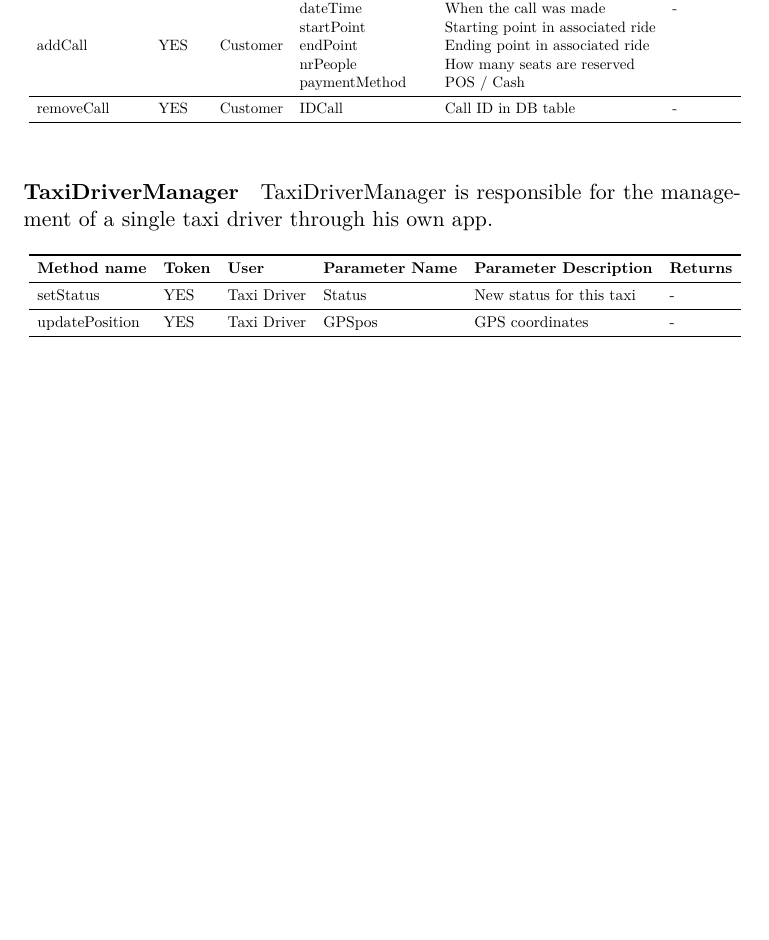
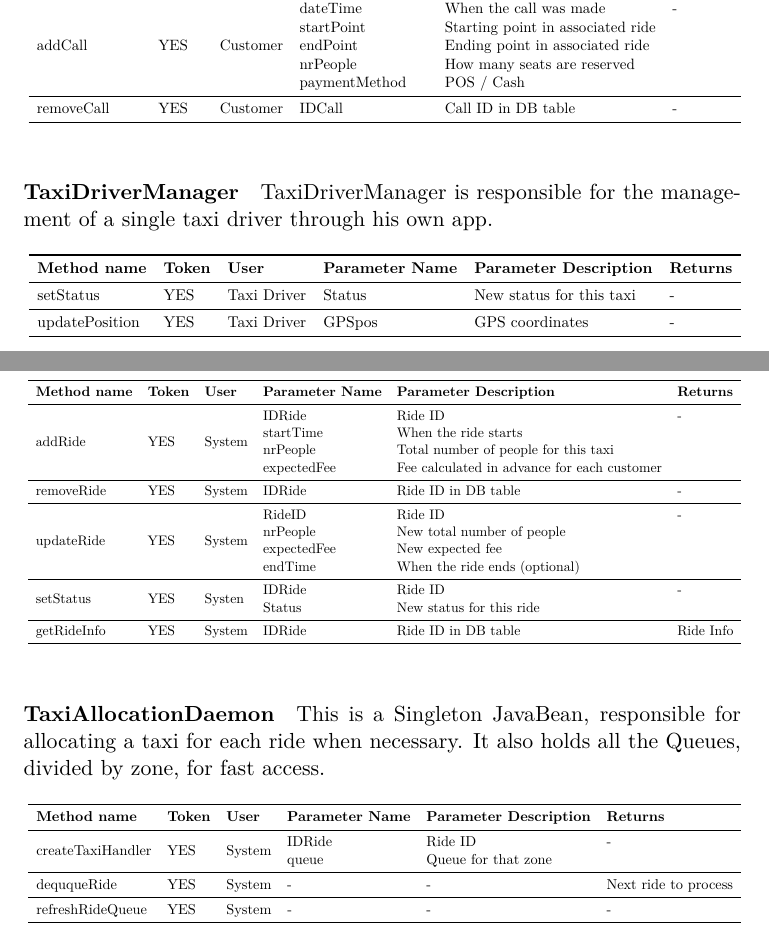
Before and after one commit to Matt8white/MyTaxiService-Albanese-Bianchi-Carlucci, a LaTeX document (dd/src/dd.tex, which reads dd/src/subfiles/architectural.tex): part of page 10 of 18 before the commit and two parts of pages 10 and 11 of 19 after it, the two joined at a grey line, cut so that both start at the same text, the shorter picture padded with empty space. Compiled offline with pdfLaTeX.

Commit message:
draft for remaining tables

```diff
--- a/dd/src/subfiles/architectural.tex
+++ b/dd/src/subfiles/architectural.tex
@@ -164,6 +164,64 @@ TaxiDriverManager is responsible for the management of a single taxi driver thro
 \end{table}
 % paragraph taxidrivermanager (end)
 
+\newpage
+\paragraph{RideManager} % (fold)
+\label{par:ridemanager}
+RideManager is responsible for ???
+
+\begin{table}[hb]
+\centering
+\resizebox{1\textwidth}{!}{
+\begin{tabular}{llllll}
+\toprule
+    \textbf{Method name}		&	\textbf{Token} 	&	\textbf{User} 	&	\textbf{Parameter Name} 	& \textbf{Parameter Description} 	& \textbf{Returns} \\
+    \midrule
+    \multirow{4}{*}{addRide} 			& 	\multirow{4}{*}{YES}		&	\multirow{4}{*}{System}	&		IDRide		&		Ride ID		& - \\
+    									&							&							& startTime			& When the ride starts \\
+    									&							&							& nrPeople			& Total number of people for this taxi \\
+    									&							&							& expectedFee			& Fee calculated in advance for each customer \\\cmidrule{1-6}
+
+    removeRide 			& 	YES		&	System	&	IDRide			&	Ride ID in DB table			& - \\\cmidrule{1-6}
+
+    \multirow{4}{*}{updateRide} 			& 	\multirow{4}{*}{YES}		&	\multirow{4}{*}{System}	&		RideID		&		Ride ID		& - \\
+    									&							&							& nrPeople		& New total number of people  \\
+    									&							&							& expectedFee		& New expected fee  \\
+    									&							&							& endTime		& When the ride ends (optional)  \\\cmidrule{1-6}
+
+    \multirow{2}{*}{setStatus} 			& 	\multirow{2}{*}{YES}		&	\multirow{2}{*}{Systen}	&	IDRide			&	Ride ID 			& - \\
+    									&							&							& Status		& New status for this ride \\\cmidrule{1-6}
+
+    getRideInfo 			& 	YES		&	System	&	IDRide			&	Ride ID in DB table			& Ride Info \\
+
+    \bottomrule
+\end{tabular}}
+\end{table}
+% paragraph ridemanager (end)
+
+\paragraph{TaxiAllocationDaemon} % (fold)
+\label{par:taxiallocationdaemon}
+This is a Singleton JavaBean, responsible for allocating a taxi for each ride when necessary. It also holds all the Queues, divided by zone, for fast access.
+
+\begin{table}[hb]
+\centering
+\resizebox{1\textwidth}{!}{
+\begin{tabular}{llllll}
+\toprule
+    \textbf{Method name}		&	\textbf{Token} 	&	\textbf{User} 	&	\textbf{Parameter Name} 	& \textbf{Parameter Description} 	& \textbf{Returns} \\
+    \midrule
+    \multirow{2}{*}{createTaxiHandler} 			& 	\multirow{2}{*}{YES}		&	\multirow{2}{*}{System}	&		IDRide		&		Ride ID		& - \\
+    									&							&							& queue			& Queue for that zone \\\cmidrule{1-6}
+
+    deququeRide 			& 	YES		&	System	&	-			&	-			& Next ride to process \\\cmidrule{1-6}
+
+    refreshRideQueue 			& 	YES		&	System	&	-			&	-			& - \\
+
+    \bottomrule
+\end{tabular}}
+\end{table}
+
+% paragraph taxiallocationdaemon (end)
+
 % subsubsection web_service_jax_ws (end)
 \newpage
 \subsection{Other design decisions}
```
